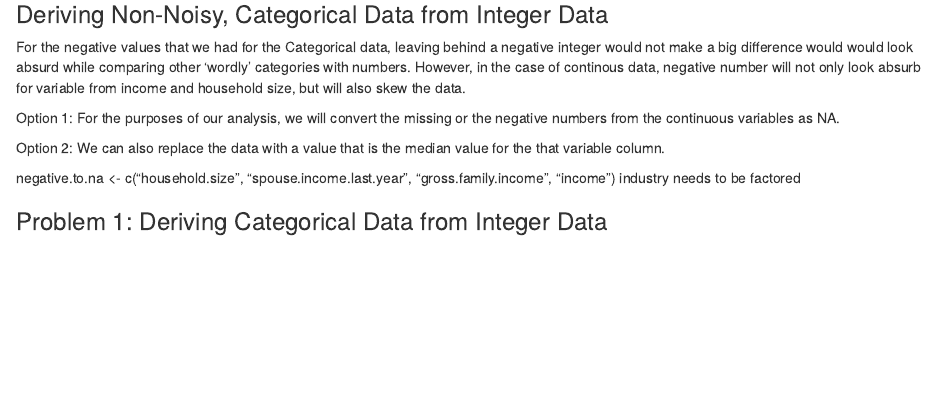
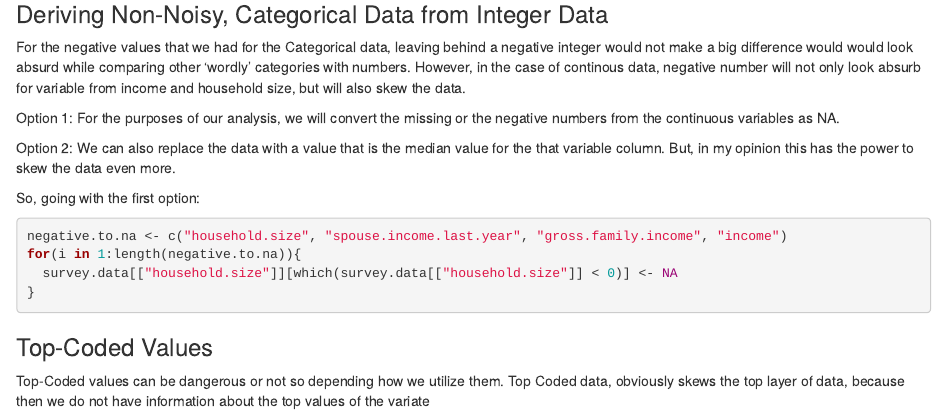
Before and after one commit to kaulanishasj/GenderBiasPay, an R Markdown document (Final_Project.Rmd): the page in a window 1100 px wide, from 5710 px down. Rendered offline with R 4.5, knitr and Pandoc, with nearby package versions.

Commit message:
removed the negative values from continuous variates

````diff
--- a/Final_Project.Rmd
+++ b/Final_Project.Rmd
@@ -138,21 +138,19 @@ For the negative values that we had for the Categorical data, leaving behind a n
 
 Option 1: For the purposes of our analysis, we will convert the missing or the negative numbers from the continuous variables as NA.
 
-Option 2: We can also replace the data with a value that is the median value for the that variable column.
+Option 2: We can also replace the data with a value that is the median value for the that variable column. But, in my opinion this has the power to skew the data even more.
+
+So, going with the first option:
+
+```{r}
+negative.to.na <- c("household.size", "spouse.income.last.year", "gross.family.income", "income")
+for(i in 1:length(negative.to.na)){
+  survey.data[["household.size"]][which(survey.data[["household.size"]] < 0)] <- NA
+}
+```
 
 
 
+### Top-Coded Values
 
-negative.to.na <- c("household.size", "spouse.income.last.year", "gross.family.income", "income")
-industry needs to be factored
-
-
-
-
-
-
-
-
-
-
-### Problem 1: Deriving Categorical Data from Integer Data
+Top-Coded values can be dangerous or not so depending how we utilize them. Top Coded data, obviously skews the top layer of data, because then we do not have information about the top values of the variate
````
